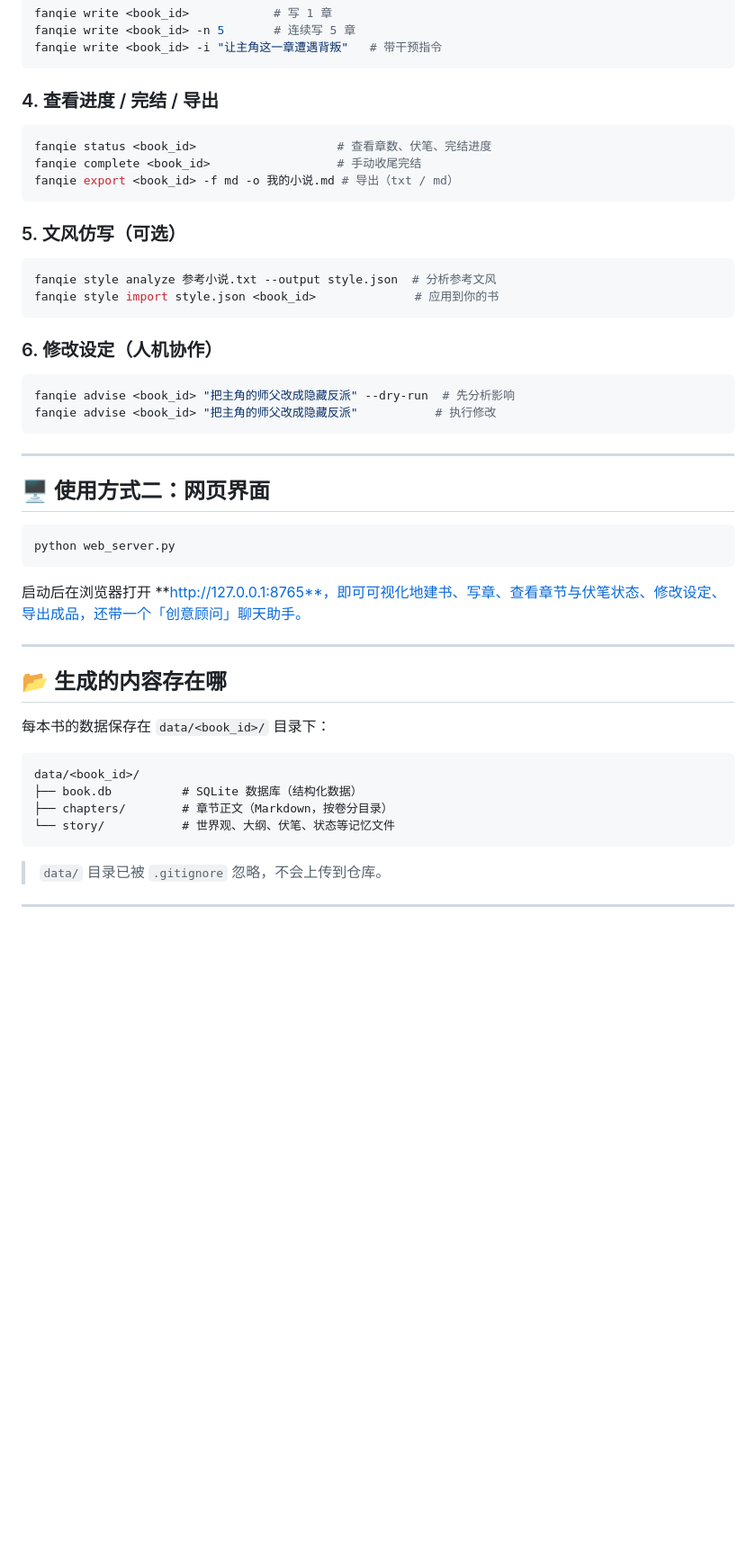
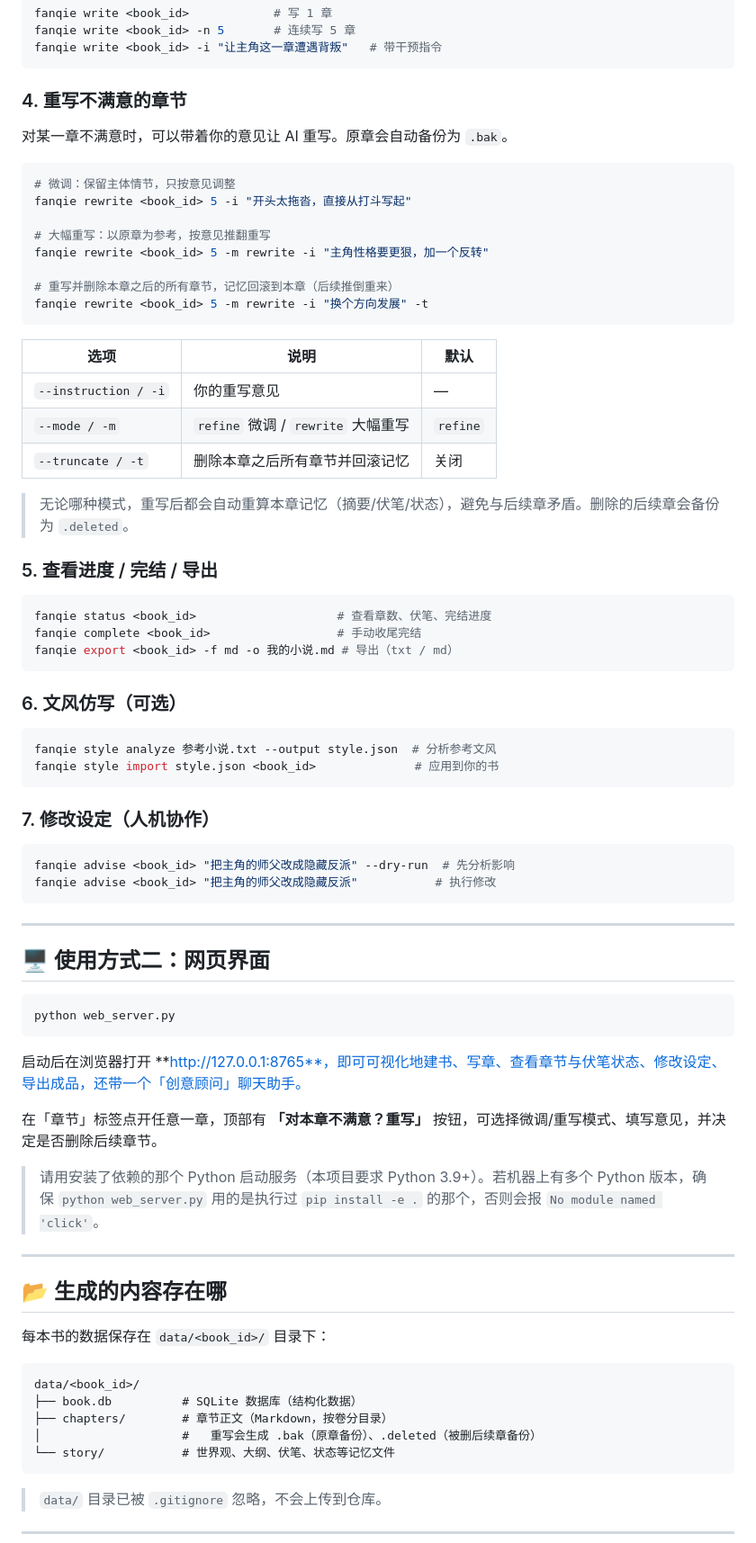
Before and after one commit to gapgap0946/FanQie-AI, a Markdown page: README.md, the part around one of its changes. Shown at 90% size. Rendered like a GitHub page; blank space fills up the shorter version.

Commit message:
docs: README 补充章节重写、黄金三章功能与多版本 Python 提示

````diff
--- a/README.md
+++ b/README.md
@@ -87,7 +89,30 @@ fanqie write <book_id> -n 5       # 连续写 5 章
 fanqie write <book_id> -i "让主角这一章遭遇背叛"   # 带干预指令
 ```
 
-### 4. 查看进度 / 完结 / 导出
+### 4. 重写不满意的章节
+
+对某一章不满意时，可以带着你的意见让 AI 重写。原章会自动备份为 `.bak`。
+
+```bash
+# 微调：保留主体情节，只按意见调整
+fanqie rewrite <book_id> 5 -i "开头太拖沓，直接从打斗写起"
+
+# 大幅重写：以原章为参考，按意见推翻重写
+fanqie rewrite <book_id> 5 -m rewrite -i "主角性格要更狠，加一个反转"
+
+# 重写并删除本章之后的所有章节，记忆回滚到本章（后续推倒重来）
+fanqie rewrite <book_id> 5 -m rewrite -i "换个方向发展" -t
+```
+
+| 选项 | 说明 | 默认 |
+|------|------|------|
+| `--instruction / -i` | 你的重写意见 | — |
+| `--mode / -m` | `refine` 微调 / `rewrite` 大幅重写 | `refine` |
+| `--truncate / -t` | 删除本章之后所有章节并回滚记忆 | 关闭 |
+
+> 无论哪种模式，重写后都会自动重算本章记忆（摘要/伏笔/状态），避免与后续章矛盾。删除的后续章会备份为 `.deleted`。
+
+### 5. 查看进度 / 完结 / 导出
 
 ```bash
 fanqie status <book_id>                    # 查看章数、伏笔、完结进度
@@ -95,14 +120,14 @@ fanqie complete <book_id>                  # 手动收尾完结
 fanqie export <book_id> -f md -o 我的小说.md # 导出（txt / md）
 ```
 
-### 5. 文风仿写（可选）
+### 6. 文风仿写（可选）
 
 ```bash
 fanqie style analyze 参考小说.txt --output style.json  # 分析参考文风
 fanqie style import style.json <book_id>              # 应用到你的书
 ```
 
-### 6. 修改设定（人机协作）
+### 7. 修改设定（人机协作）
 
 ```bash
 fanqie advise <book_id> "把主角的师父改成隐藏反派" --dry-run  # 先分析影响
@@ -119,6 +144,10 @@ python web_server.py
 
 启动后在浏览器打开 **http://127.0.0.1:8765**，即可可视化地建书、写章、查看章节与伏笔状态、修改设定、导出成品，还带一个「创意顾问」聊天助手。
 
+在「章节」标签点开任意一章，顶部有 **「对本章不满意？重写」** 按钮，可选择微调/重写模式、填写意见，并决定是否删除后续章节。
+
+> 请用安装了依赖的那个 Python 启动服务（本项目要求 Python 3.9+）。若机器上有多个 Python 版本，确保 `python web_server.py` 用的是执行过 `pip install -e .` 的那个，否则会报 `No module named 'click'`。
+
 ---
 
 ## 📂 生成的内容存在哪
@@ -129,6 +158,7 @@ python web_server.py
 data/<book_id>/
 ├── book.db          # SQLite 数据库（结构化数据）
 ├── chapters/        # 章节正文（Markdown，按卷分目录）
+│                    #   重写会生成 .bak（原章备份）、.deleted（被删后续章备份）
 └── story/           # 世界观、大纲、伏笔、状态等记忆文件
 ```
 
````
Also changed, not shown: other parts of README.md (+2 -0 lines).
